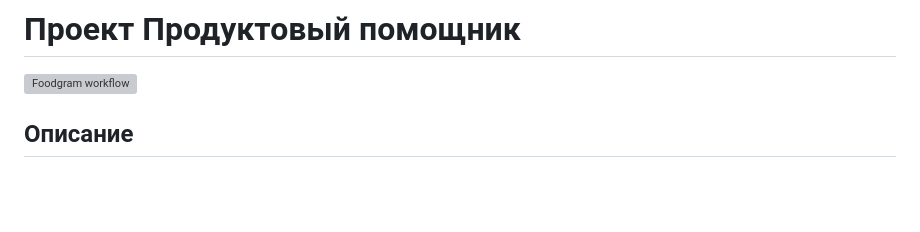
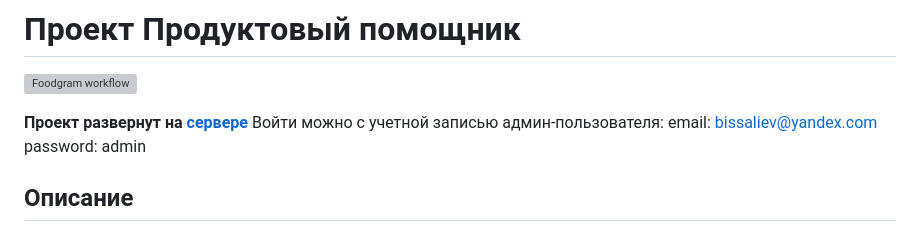
Before and after one commit to bissaliev/foodgram-project-react, a Markdown page: README.md, the part around the change. Rendered like a GitHub page; blank space fills up the shorter version; grey boxes are pictures that could not be loaded.

```diff
--- a/README.md
+++ b/README.md
@@ -1,6 +1,12 @@
 # Проект Продуктовый помощник
 
 ![Foodgram workflow](https://github.com/bissaliev/foodgram-project-react/actions/workflows/main.yml/badge.svg)
+
+**Проект развернут на [сервере](http://158.160.41.34/recipes)**
+Войти можно с учетной записью админ-пользователя:
+email: bissaliev@yandex.com
+password: admin
+
 
 
 ## **Описание**
```
